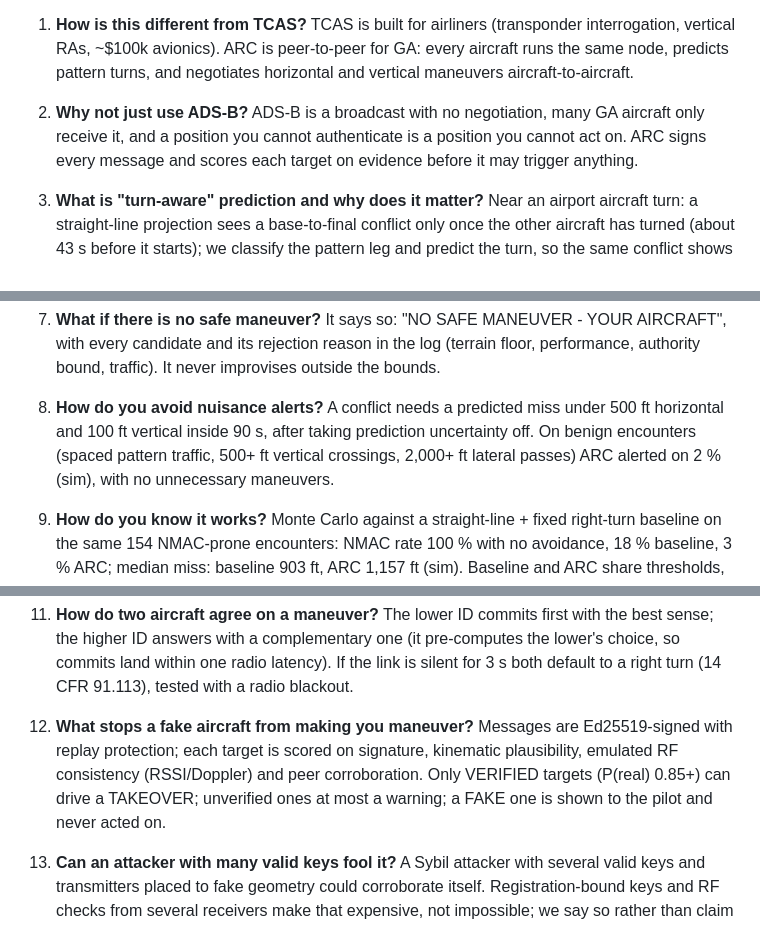
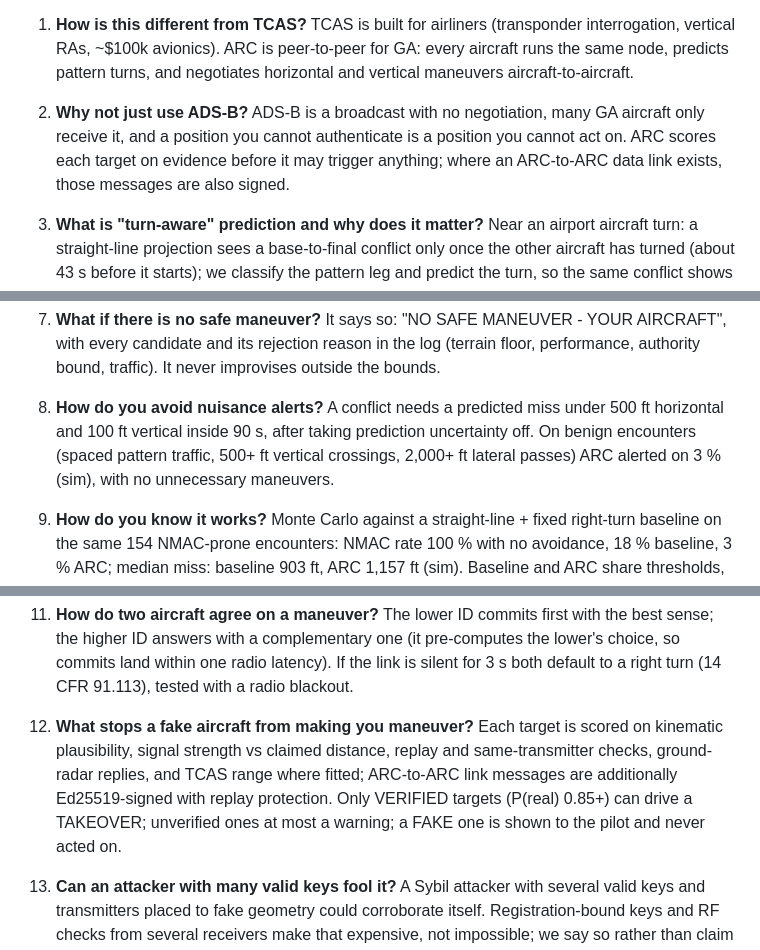
Before and after one commit to Manavpatel06/ARC, a Markdown page: docs/qa.md, 3 parts joined by grey strips. Drawn GitHub-style.

Commit message:
qa: consistent signing answer (signatures only where an ARC link exists), no Doppler on 1090ES, nuisance 3%

```diff
--- a/docs/qa.md
+++ b/docs/qa.md
@@ -6,7 +6,7 @@ Numbers marked (sim) come from `python harness/montecarlo.py` / `python harness/
    TCAS is built for airliners (transponder interrogation, vertical RAs, ~$100k avionics). ARC is peer-to-peer for GA: every aircraft runs the same node, predicts pattern turns, and negotiates horizontal and vertical maneuvers aircraft-to-aircraft.
 
 2. **Why not just use ADS-B?**
-   ADS-B is a broadcast with no negotiation, many GA aircraft only receive it, and a position you cannot authenticate is a position you cannot act on. ARC signs every message and scores each target on evidence before it may trigger anything.
+   ADS-B is a broadcast with no negotiation, many GA aircraft only receive it, and a position you cannot authenticate is a position you cannot act on. ARC scores each target on evidence before it may trigger anything; where an ARC-to-ARC data link exists, those messages are also signed.
 
 3. **What is "turn-aware" prediction and why does it matter?**
    Near an airport aircraft turn: a straight-line projection sees a base-to-final conflict only once the other aircraft has turned (about 43 s before it starts); we classify the pattern leg and predict the turn, so the same conflict shows at the full 90 s horizon (sim: median warning lead 55 s vs 41 s).
@@ -24,7 +24,7 @@ Numbers marked (sim) come from `python harness/montecarlo.py` / `python harness/
    It says so: "NO SAFE MANEUVER - YOUR AIRCRAFT", with every candidate and its rejection reason in the log (terrain floor, performance, authority bound, traffic). It never improvises outside the bounds.
 
 8. **How do you avoid nuisance alerts?**
-   A conflict needs a predicted miss under 500 ft horizontal and 100 ft vertical inside 90 s, after taking prediction uncertainty off. On benign encounters (spaced pattern traffic, 500+ ft vertical crossings, 2,000+ ft lateral passes) ARC alerted on 2 % (sim), with no unnecessary maneuvers.
+   A conflict needs a predicted miss under 500 ft horizontal and 100 ft vertical inside 90 s, after taking prediction uncertainty off. On benign encounters (spaced pattern traffic, 500+ ft vertical crossings, 2,000+ ft lateral passes) ARC alerted on 3 % (sim), with no unnecessary maneuvers.
 
 9. **How do you know it works?**
    Monte Carlo against a straight-line + fixed right-turn baseline on the same 154 NMAC-prone encounters: NMAC rate 100 % with no avoidance, 18 % baseline, 3 % ARC; median miss: baseline 903 ft, ARC 1,157 ft (sim). Baseline and ARC share thresholds, radio and bounds, so the difference is turn-aware prediction plus escape/negotiation.
@@ -36,7 +36,7 @@ Numbers marked (sim) come from `python harness/montecarlo.py` / `python harness/
     The lower ID commits first with the best sense; the higher ID answers with a complementary one (it pre-computes the lower's choice, so commits land within one radio latency). If the link is silent for 3 s both default to a right turn (14 CFR 91.113), tested with a radio blackout.
 
 12. **What stops a fake aircraft from making you maneuver?**
-    Messages are Ed25519-signed with replay protection; each target is scored on signature, kinematic plausibility, emulated RF consistency (RSSI/Doppler) and peer corroboration. Only VERIFIED targets (P(real) 0.85+) can drive a TAKEOVER; unverified ones at most a warning; a FAKE one is shown to the pilot and never acted on.
+    Each target is scored on kinematic plausibility, signal strength vs claimed distance, replay and same-transmitter checks, ground-radar replies, and TCAS range where fitted; ARC-to-ARC link messages are additionally Ed25519-signed with replay protection. Only VERIFIED targets (P(real) 0.85+) can drive a TAKEOVER; unverified ones at most a warning; a FAKE one is shown to the pilot and never acted on.
 
 13. **Can an attacker with many valid keys fool it?**
     A Sybil attacker with several valid keys and transmitters placed to fake geometry could corroborate itself. Registration-bound keys and RF checks from several receivers make that expensive, not impossible; we say so rather than claim otherwise.
```
Also changed, not shown: other parts of docs/qa.md (+1 -1 lines).
